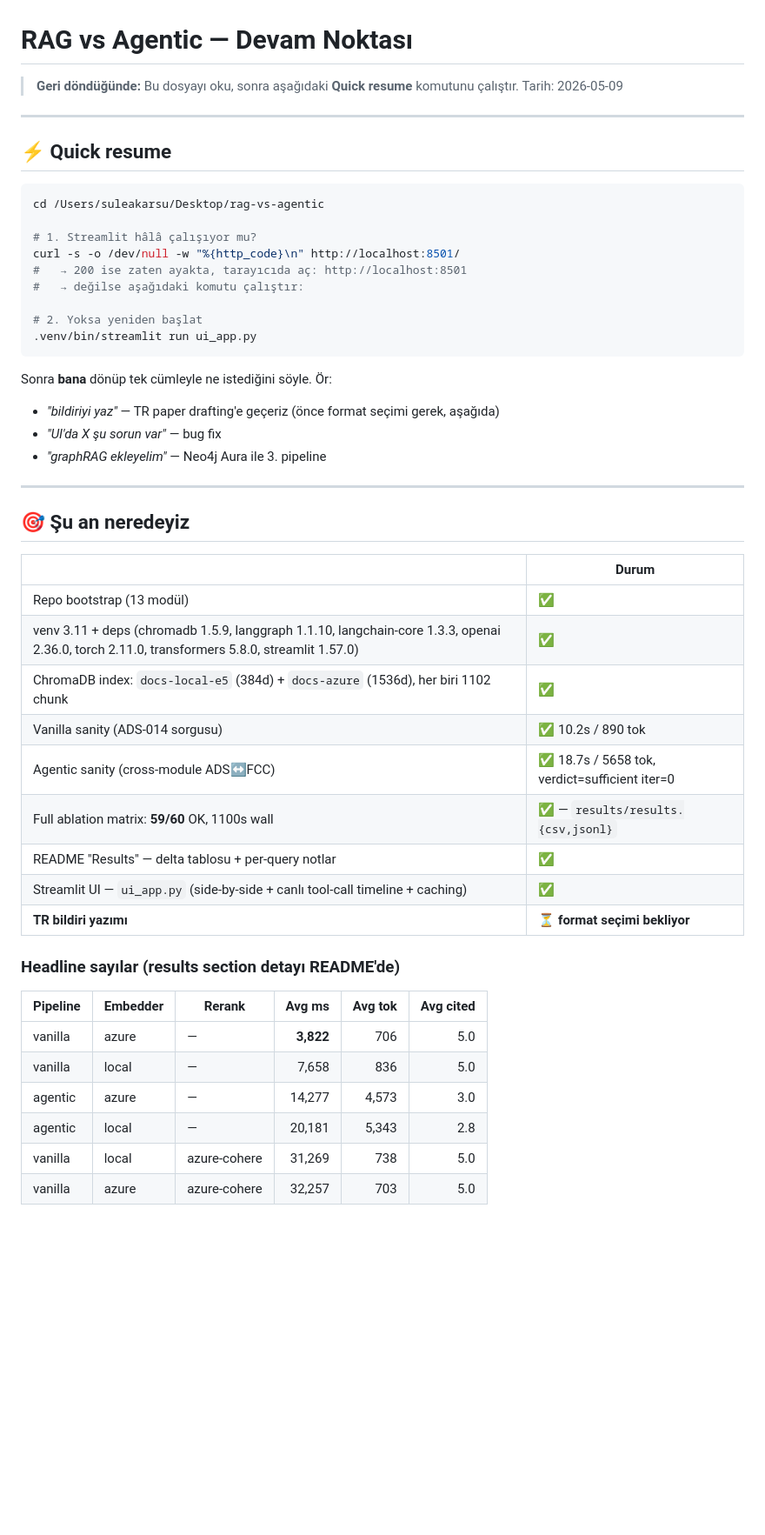
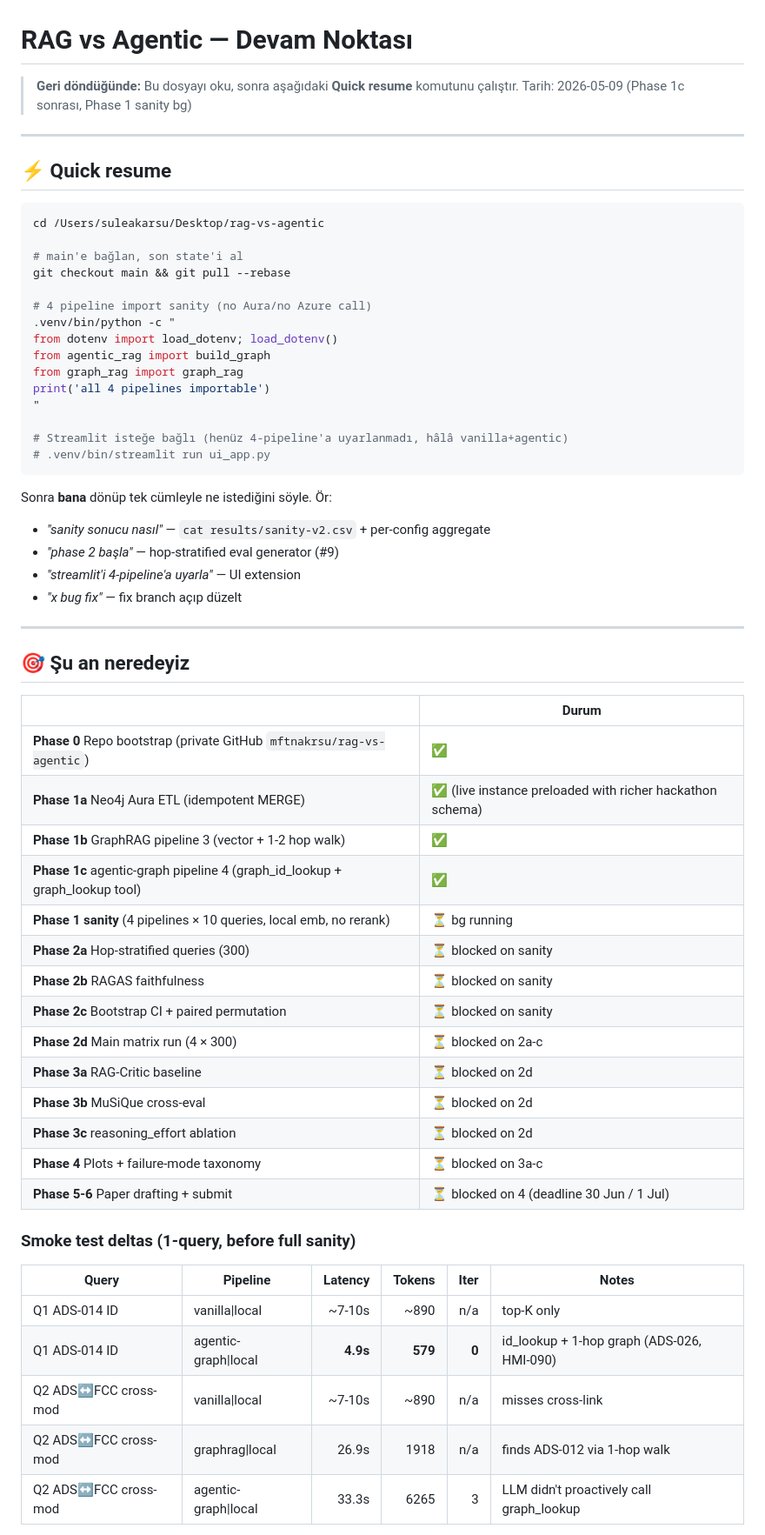
Before and after one commit to mftnakrsu/rag-vs-agentic, a Markdown page: HANDOFF.md, the part around one of its changes. Shown at 87% size. Rendered like a GitHub page; blank space fills up the shorter version.

````diff
--- a/HANDOFF.md
+++ b/HANDOFF.md
@@ -1,7 +1,7 @@
 # RAG vs Agentic — Devam Noktası
 
 > **Geri döndüğünde:** Bu dosyayı oku, sonra aşağıdaki **Quick resume** komutunu çalıştır.
-> Tarih: 2026-05-09
+> Tarih: 2026-05-09 (Phase 1c sonrası, Phase 1 sanity bg)
 
 ---
 
@@ -10,19 +10,26 @@
 ```bash
 cd /Users/suleakarsu/Desktop/rag-vs-agentic
 
-# 1. Streamlit hâlâ çalışıyor mu?
-curl -s -o /dev/null -w "%{http_code}\n" http://localhost:8501/
-#   → 200 ise zaten ayakta, tarayıcıda aç: http://localhost:8501
-#   → değilse aşağıdaki komutu çalıştır:
+# main'e bağlan, son state'i al
+git checkout main && git pull --rebase
 
-# 2. Yoksa yeniden başlat
-.venv/bin/streamlit run ui_app.py
+# 4 pipeline import sanity (no Aura/no Azure call)
+.venv/bin/python -c "
+from dotenv import load_dotenv; load_dotenv()
+from agentic_rag import build_graph
+from graph_rag import graph_rag
+print('all 4 pipelines importable')
+"
+
+# Streamlit isteğe bağlı (henüz 4-pipeline'a uyarlanmadı, hâlâ vanilla+agentic)
+# .venv/bin/streamlit run ui_app.py
 ```
 
 Sonra **bana** dönüp tek cümleyle ne istediğini söyle. Ör:
-- *"bildiriyi yaz"* — TR paper drafting'e geçeriz (önce format seçimi gerek, aşağıda)
-- *"UI'da X şu sorun var"* — bug fix
-- *"graphRAG ekleyelim"* — Neo4j Aura ile 3. pipeline
+- *"sanity sonucu nasıl"* — `cat results/sanity-v2.csv` + per-config aggregate
+- *"phase 2 başla"* — hop-stratified eval generator (#9)
+- *"streamlit'i 4-pipeline'a uyarla"* — UI extension
+- *"x bug fix"* — fix branch açıp düzelt
 
 ---
 
@@ -30,24 +37,28 @@ Sonra **bana** dönüp tek cümleyle ne istediğini söyle. Ör:
 
 | | Durum |
 |---|---|
-| Repo bootstrap (13 modül) | ✅ |
-| venv 3.11 + deps (chromadb 1.5.9, langgraph 1.1.10, langchain-core 1.3.3, openai 2.36.0, torch 2.11.0, transformers 5.8.0, streamlit 1.57.0) | ✅ |
-| ChromaDB index: `docs-local-e5` (384d) + `docs-azure` (1536d), her biri 1102 chunk | ✅ |
-| Vanilla sanity (ADS-014 sorgusu) | ✅ 10.2s / 890 tok |
-| Agentic sanity (cross-module ADS↔FCC) | ✅ 18.7s / 5658 tok, verdict=sufficient iter=0 |
-| Full ablation matrix: **59/60** OK, 1100s wall | ✅ — `results/results.{csv,jsonl}` |
-| README "Results" — delta tablosu + per-query notlar | ✅ |
-| Streamlit UI — `ui_app.py` (side-by-side + canlı tool-call timeline + caching) | ✅ |
-| **TR bildiri yazımı** | ⏳ **format seçimi bekliyor** |
+| **Phase 0** Repo bootstrap (private GitHub `mftnakrsu/rag-vs-agentic`) | ✅ |
+| **Phase 1a** Neo4j Aura ETL (idempotent MERGE) | ✅ (live instance preloaded with richer hackathon schema) |
+| **Phase 1b** GraphRAG pipeline 3 (vector + 1-2 hop walk) | ✅ |
+| **Phase 1c** agentic-graph pipeline 4 (graph_id_lookup + graph_lookup tool) | ✅ |
+| **Phase 1 sanity** (4 pipelines × 10 queries, local emb, no rerank) | ⏳ bg running |
+| **Phase 2a** Hop-stratified queries (300) | ⏳ blocked on sanity |
+| **Phase 2b** RAGAS faithfulness | ⏳ blocked on sanity |
+| **Phase 2c** Bootstrap CI + paired permutation | ⏳ blocked on sanity |
+| **Phase 2d** Main matrix run (4 × 300) | ⏳ blocked on 2a-c |
+| **Phase 3a** RAG-Critic baseline | ⏳ blocked on 2d |
+| **Phase 3b** MuSiQue cross-eval | ⏳ blocked on 2d |
+| **Phase 3c** reasoning_effort ablation | ⏳ blocked on 2d |
+| **Phase 4** Plots + failure-mode taxonomy | ⏳ blocked on 3a-c |
+| **Phase 5-6** Paper drafting + submit | ⏳ blocked on 4 (deadline 30 Jun / 1 Jul) |
 
-### Headline sayılar (results section detayı README'de)
+### Smoke test deltas (1-query, before full sanity)
 
-| Pipeline | Embedder | Rerank | Avg ms | Avg tok | Avg cited |
-|---|---|---|---:|---:|---:|
-| vanilla | azure | — | **3,822** | 706 | 5.0 |
-| vanilla | local | — | 7,658 | 836 | 5.0 |
-| agentic | azure | — | 14,277 | 4,573 | 3.0 |
-| agentic | local | — | 20,181 | 5,343 | 2.8 |
-| vanilla | local | azure-cohere | 31,269 | 738 | 5.0 |
-| vanilla | azure | azure-cohere | 32,257 | 703 | 5.0 |
+| Query | Pipeline | Latency | Tokens | Iter | Notes |
+|---|---|---:|---:|---:|---|
+| Q1 ADS-014 ID | vanilla\|local | ~7-10s | ~890 | n/a | top-K only |
+| Q1 ADS-014 ID | agentic-graph\|local | **4.9s** | **579** | **0** | id_lookup + 1-hop graph (ADS-026, HMI-090) |
+| Q2 ADS↔FCC cross-mod | vanilla\|local | ~7-10s | ~890 | n/a | misses cross-link |
+| Q2 ADS↔FCC cross-mod | graphrag\|local | 26.9s | 1918 | n/a | finds ADS-012 via 1-hop walk |
+| Q2 ADS↔FCC cross-mod | agentic-graph\|local | 33.3s | 6265 | 3 | LLM didn't proactively call graph_lookup |
 
````
Also changed, not shown: other parts of HANDOFF.md (+78 -55 lines).
